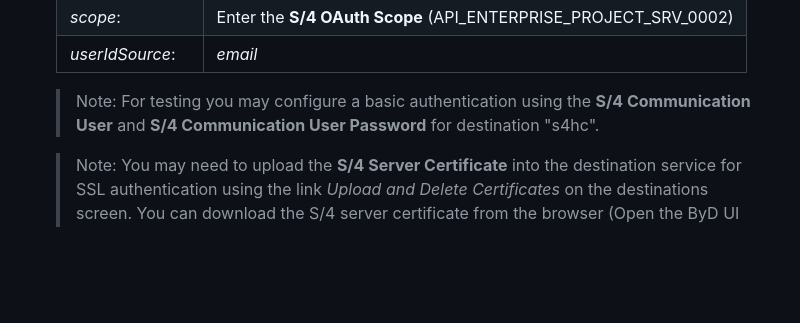
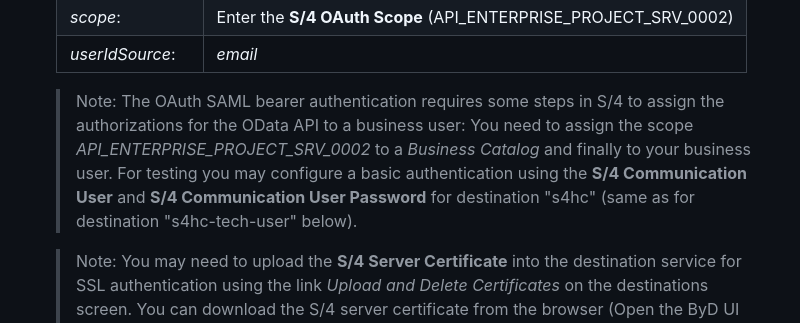
Before and after one commit to SAP-samples/sme-partner-reference-application, a Markdown page: Tutorials/52-Multi-Tenancy-Provisioning-Connect-S4HC.md, the part around the change. Rendered like a GitHub page; blank space fills up the shorter version.

Commit message:
S4HC-integration: Note for API authorization

```diff
--- a/Tutorials/52-Multi-Tenancy-Provisioning-Connect-S4HC.md
+++ b/Tutorials/52-Multi-Tenancy-Provisioning-Connect-S4HC.md
@@ -134,7 +134,7 @@ BTP consumer subaccount: Create destination "s4hc" to consume S/4HANA Cloud ODat
     | *scope*:        | Enter the **S/4 OAuth Scope** (API_ENTERPRISE_PROJECT_SRV_0002) |
     | *userIdSource*: | *email*                                                         |
 
-    > Note: For testing you may configure a basic authentication using the **S/4 Communication User** and **S/4 Communication User Password** for destination "s4hc".
+    > Note: The OAuth SAML bearer authentication requires some steps in S/4 to assign the authorizations for the OData API to a business user: You need to assign the scope *API_ENTERPRISE_PROJECT_SRV_0002* to a *Business Catalog* and finally to your business user. For testing you may configure a basic authentication using the **S/4 Communication User** and **S/4 Communication User Password** for destination "s4hc" (same as for destination "s4hc-tech-user" below).
 
     > Note: You may need to upload the **S/4 Server Certificate** into the destination service for SSL authentication using the link *Upload and Delete Certificates* on the destinations screen. You can download the S/4 server certificate from the browser (Open the ByD UI and view the site information; then display and export the certificate details into a ".cer"-file).
 
```
